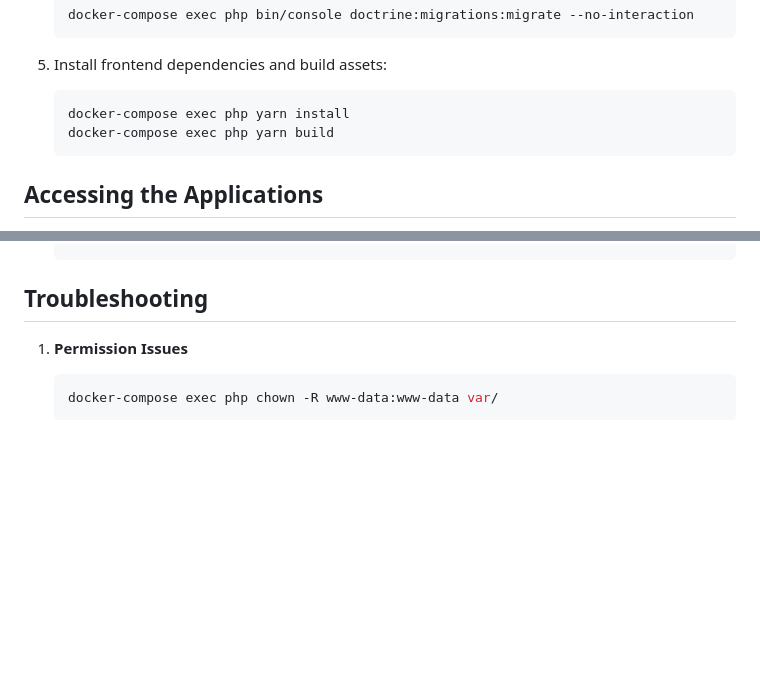
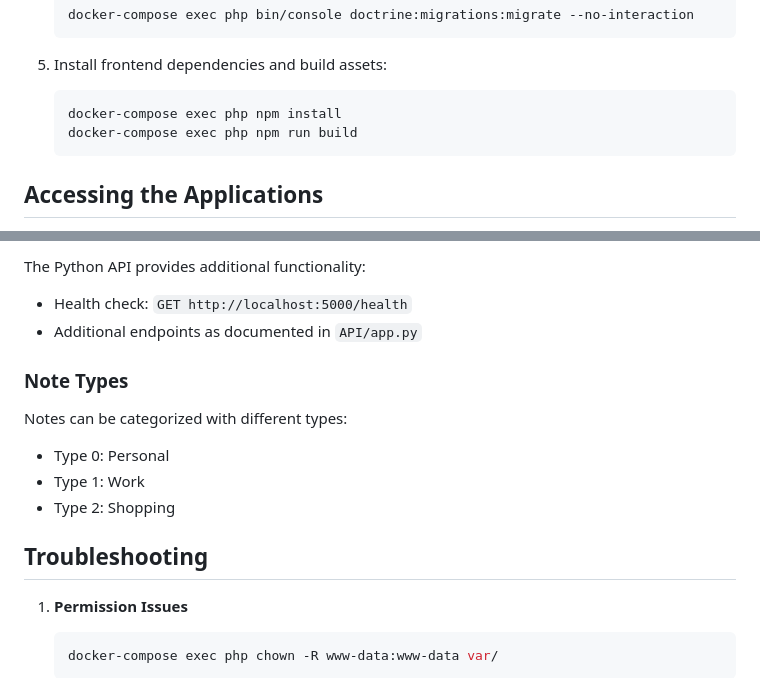
Before and after one commit to cmatosbc/cocus-test, a Markdown page: README.md, 2 parts joined by grey strips. GitHub-like rendering; blank space fills up the shorter version.

````diff
--- a/README.md
+++ b/README.md
@@ -45,8 +45,8 @@ cocus-symfony/
 
 5. Install frontend dependencies and build assets:
    ```bash
-   docker-compose exec php yarn install
-   docker-compose exec php yarn build
+   docker-compose exec php npm install
+   docker-compose exec php npm run build
    ```
 
 ## Accessing the Applications
@@ -109,3 +177,14 @@ The application uses proper file permissions with:
+The Python API provides additional functionality:
+- Health check: `GET http://localhost:5000/health`
+- Additional endpoints as documented in `API/app.py`
+
+### Note Types
+
+Notes can be categorized with different types:
+- Type 0: Personal
+- Type 1: Work
+- Type 2: Shopping
+
 ## Troubleshooting
 
 1. **Permission Issues**
````
Also changed, not shown: other parts of README.md (+68 -0 lines).
